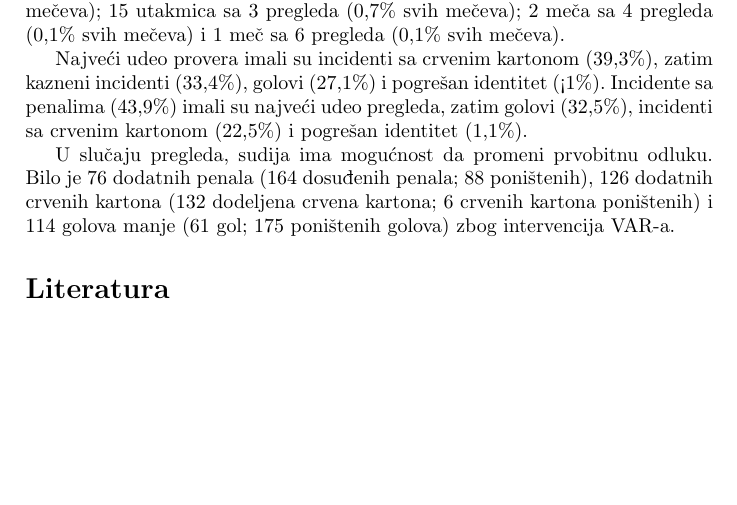
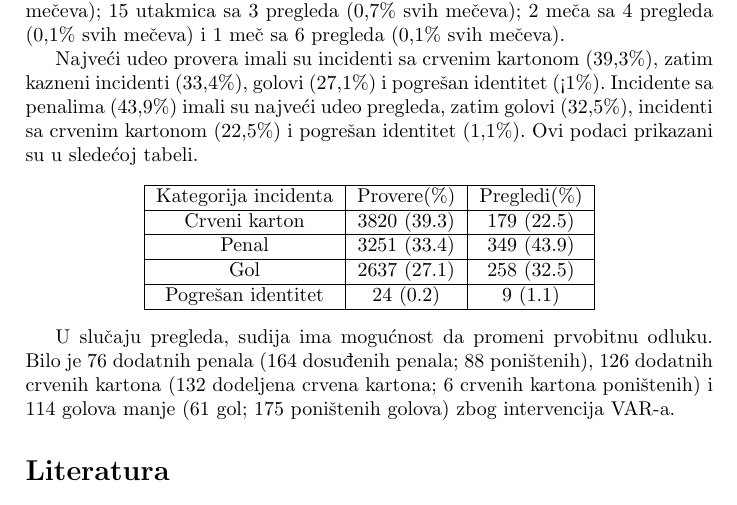
Before and after one commit to LukaSeselja/43_TNP2022, a LaTeX paper (43_ŠešeljaArsenijevićRadivojević.tex): part of page 5 of 6, cut so that both start at the same text, the shorter picture padded with empty space. Compiled offline with pdfLaTeX.

Commit message:
Update 43_ŠešeljaArsenijevićRadivojević.tex

```diff
--- a/43_ŠešeljaArsenijevićRadivojević.tex
+++ b/43_ŠešeljaArsenijevićRadivojević.tex
@@ -107,7 +107,19 @@ Ukupno, 795 od ovih provera rezultiralo je pregledom (0,36 pregleda po meču u p
 
 Bilo je 1544 utakmice bez pregleda(70,3\% svih utakmica); 530 utakmica sa samo jednim pregledom(24,2\% svih mečeva); 103 meča sa 2 pregleda (4,7\% svih mečeva); 15 utakmica sa 3 pregleda (0,7\% svih mečeva); 2 meča sa 4 pregleda (0,1\% svih mečeva) i 1 meč sa 6 pregleda (0,1\% svih mečeva).
 
-Najveći udeo provera imali su incidenti sa crvenim kartonom (39,3\%), zatim kazneni incidenti (33,4\%), golovi (27,1\%) i pogrešan identitet (<1\%). Incidente sa penalima (43,9\%) imali su najveći udeo pregleda, zatim golovi (32,5\%), incidenti sa crvenim kartonom (22,5\%) i pogrešan identitet (1,1\%).
+Najveći udeo provera imali su incidenti sa crvenim kartonom (39,3\%), zatim kazneni incidenti (33,4\%), golovi (27,1\%) i pogrešan identitet (<1\%). Incidente sa penalima (43,9\%) imali su najveći udeo pregleda, zatim golovi (32,5\%), incidenti sa crvenim kartonom (22,5\%) i pogrešan identitet (1,1\%). Ovi podaci prikazani su u sledećoj tabeli.
+
+\begin{center}
+\begin{tabular}{ |c|c|c| }
+\hline
+Kategorija incidenta & Provere(\%) & Pregledi(\%) \\  \hline
+ Crveni karton & 3820 (39.3) & 179 (22.5) \\ \hline
+ Penal & 3251 (33.4) & 349 (43.9) \\ \hline
+ Gol & 2637 (27.1) & 258 (32.5) \\ \hline
+ Pogrešan identitet & 24 (0.2) & 9 (1.1) \\
+ \hline
+\end{tabular}
+\end{center}
 
 U slučaju pregleda, sudija ima mogućnost da promeni prvobitnu odluku. Bilo je 76 dodatnih penala (164 dosuđenih penala; 88 poništenih), 126 dodatnih crvenih kartona (132 dodeljena crvena kartona; 6 crvenih kartona poništenih) i 114 golova manje (61 gol; 175 poništenih golova) zbog intervencija VAR-a.
 
```
